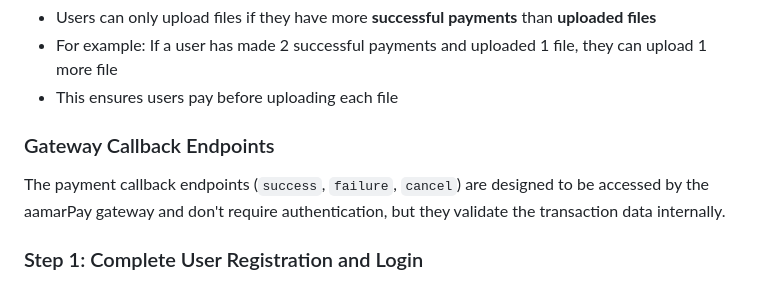
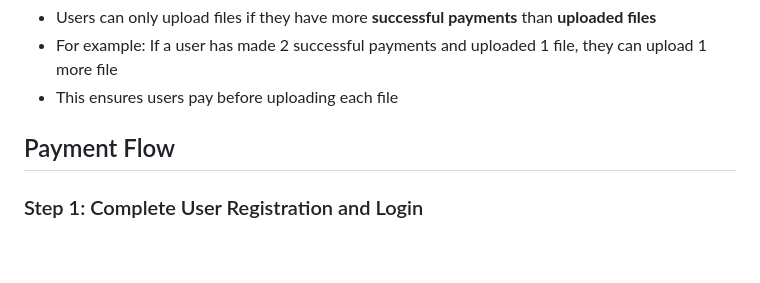
Before and after one commit to Oyshik-ICT/aamarPay-django-task-Mohtasim_Faiyaz_Oyshik, a Markdown page: README.md, the part around the change. GitHub-like rendering; blank space fills up the shorter version.

Commit message:
docs: update README.md

```diff
--- a/README.md
+++ b/README.md
@@ -505,9 +505,8 @@ File upload is restricted based on payment status:
 - For example: If a user has made 2 successful payments and uploaded 1 file, they can upload 1 more file
 - This ensures users pay before uploading each file
 
-### Gateway Callback Endpoints
+## Payment Flow
 
-The payment callback endpoints (`success`, `failure`, `cancel`) are designed to be accessed by the aamarPay gateway and don't require authentication, but they validate the transaction data internally.
 
 ### Step 1: Complete User Registration and Login
 1. Register a new user using the registration endpoint
```
